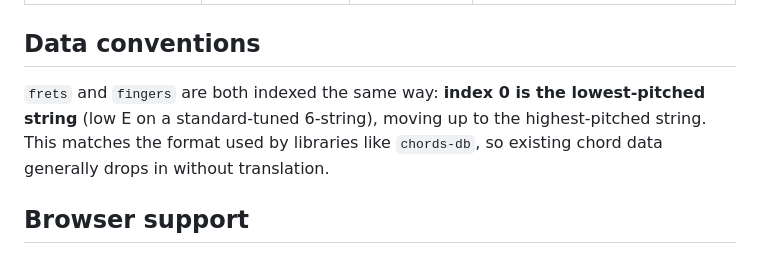
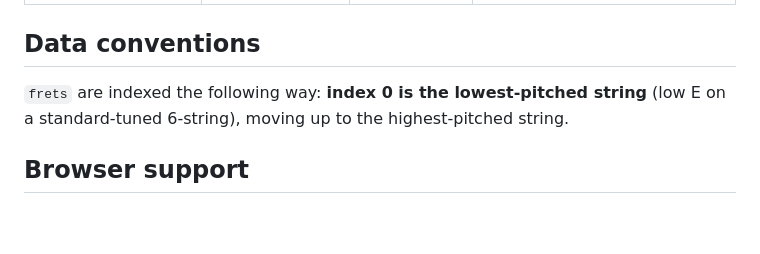
Before and after one commit to craigdanj/Chord-Shape, a Markdown page: README.md, the part around the change. GitHub-like rendering; blank space fills up the shorter version.

Commit message:
Update  README

```diff
--- a/README.md
+++ b/README.md
@@ -88,7 +88,7 @@ const gm7 = new ChordShape({
 
 ## Data conventions
 
-`frets` and `fingers` are both indexed the same way: **index 0 is the lowest-pitched string** (low E on a standard-tuned 6-string), moving up to the highest-pitched string. This matches the format used by libraries like `chords-db`, so existing chord data generally drops in without translation.
+`frets` are indexed the following way: **index 0 is the lowest-pitched string** (low E on a standard-tuned 6-string), moving up to the highest-pitched string.
 
 ## Browser support
 
```
